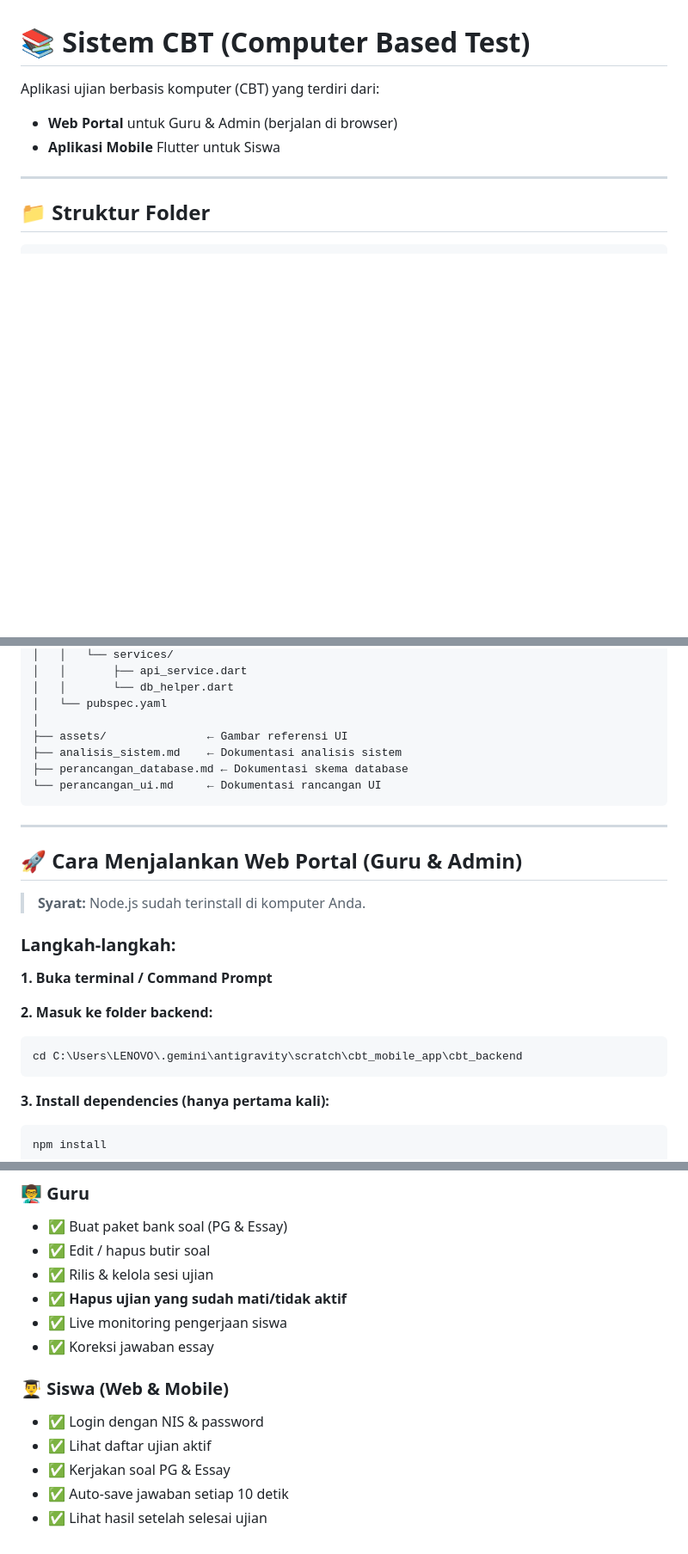
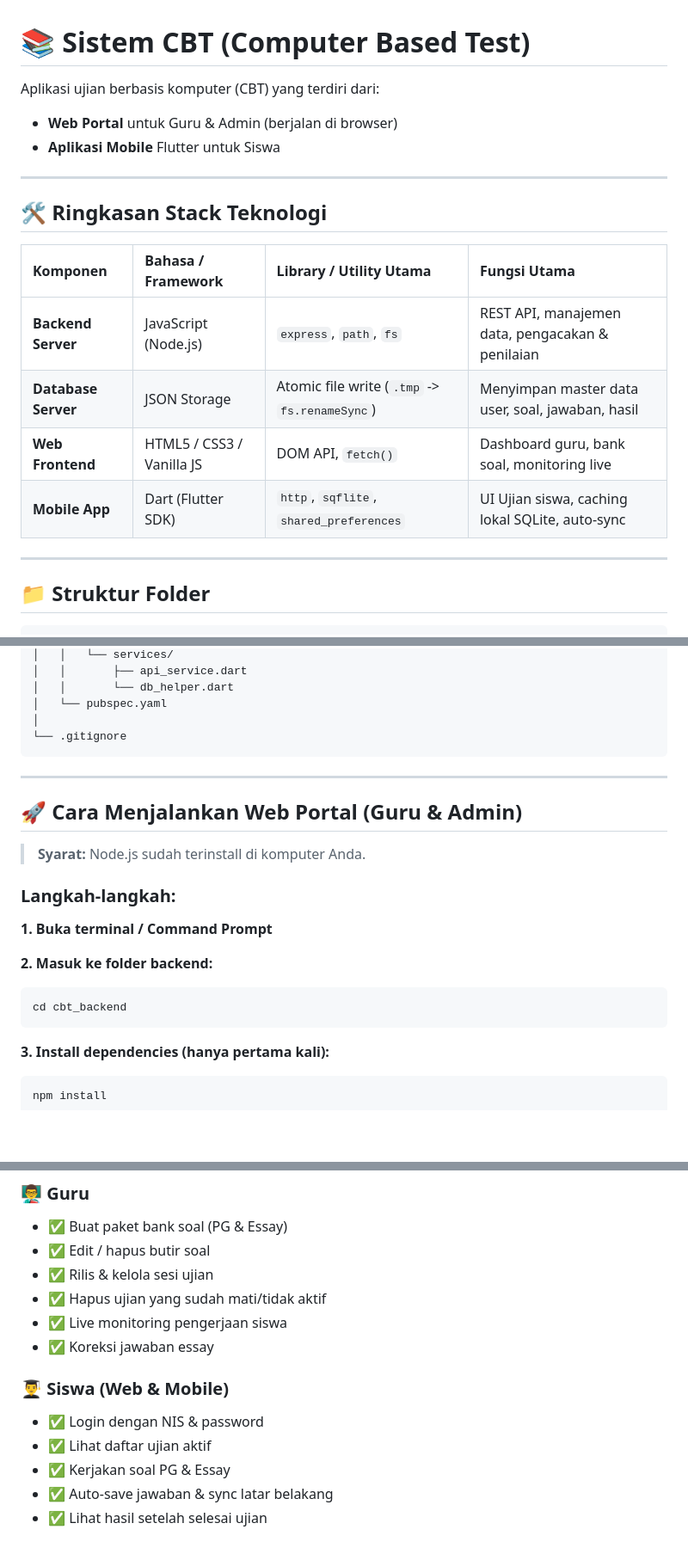
Before and after one commit to firmanhdytt/PortalCBT-Mobile, a Markdown page: README.md, 3 parts joined by grey strips. Shown at 86% size. Drawn GitHub-style; blank space fills up the shorter version.

Commit message:
Add Ringkasan Stack Teknologi to README.md

````diff
--- a/README.md
+++ b/README.md
@@ -3,6 +3,17 @@
 Aplikasi ujian berbasis komputer (CBT) yang terdiri dari:
 - **Web Portal** untuk Guru & Admin (berjalan di browser)
 - **Aplikasi Mobile** Flutter untuk Siswa
+
+---
+
+## 🛠️ Ringkasan Stack Teknologi
+
+| Komponen | Bahasa / Framework | Library / Utility Utama | Fungsi Utama |
+| :--- | :--- | :--- | :--- |
+| **Backend Server** | JavaScript (Node.js) | `express`, `path`, `fs` | REST API, manajemen data, pengacakan & penilaian |
+| **Database Server** | JSON Storage | Atomic file write (`.tmp` -> `fs.renameSync`) | Menyimpan master data user, soal, jawaban, hasil |
+| **Web Frontend** | HTML5 / CSS3 / Vanilla JS | DOM API, `fetch()` | Dashboard guru, bank soal, monitoring live |
+| **Mobile App** | Dart (Flutter SDK) | `http`, `sqflite`, `shared_preferences` | UI Ujian siswa, caching lokal SQLite, auto-sync |
 
 ---
 
@@ -32,10 +43,7 @@ cbt_mobile_app/
 │   │       └── db_helper.dart
 │   └── pubspec.yaml
 │
-├── assets/               ← Gambar referensi UI
-├── analisis_sistem.md    ← Dokumentasi analisis sistem
-├── perancangan_database.md ← Dokumentasi skema database
-└── perancangan_ui.md     ← Dokumentasi rancangan UI
+└── .gitignore
 ```
 
 ---
@@ -50,7 +58,7 @@ cbt_mobile_app/
 
 **2. Masuk ke folder backend:**
 ```bash
-cd C:\Users\LENOVO\.gemini\antigravity\scratch\cbt_mobile_app\cbt_backend
+cd cbt_backend
 ```
 
 **3. Install dependencies (hanya pertama kali):**
@@ -118,7 +124,7 @@ flutter run
 - ✅ Buat paket bank soal (PG & Essay)
 - ✅ Edit / hapus butir soal
 - ✅ Rilis & kelola sesi ujian
-- ✅ **Hapus ujian yang sudah mati/tidak aktif**
+- ✅ Hapus ujian yang sudah mati/tidak aktif
 - ✅ Live monitoring pengerjaan siswa
 - ✅ Koreksi jawaban essay
 
@@ -126,5 +132,5 @@ flutter run
 - ✅ Login dengan NIS & password
 - ✅ Lihat daftar ujian aktif
 - ✅ Kerjakan soal PG & Essay
-- ✅ Auto-save jawaban setiap 10 detik
+- ✅ Auto-save jawaban & sync latar belakang
 - ✅ Lihat hasil setelah selesai ujian
````
Also changed, not shown: other parts of README.md (+1 -3 lines).
